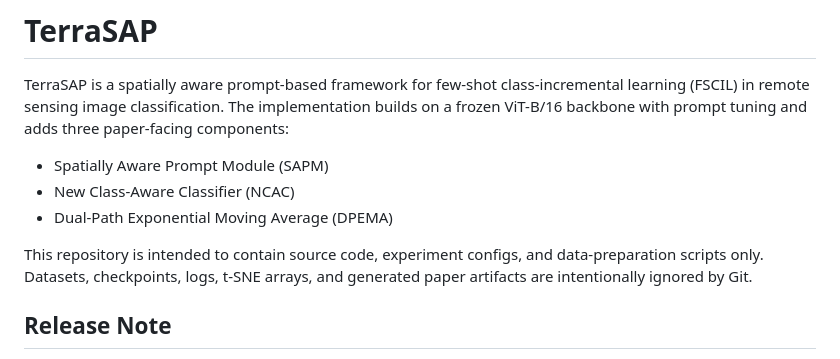
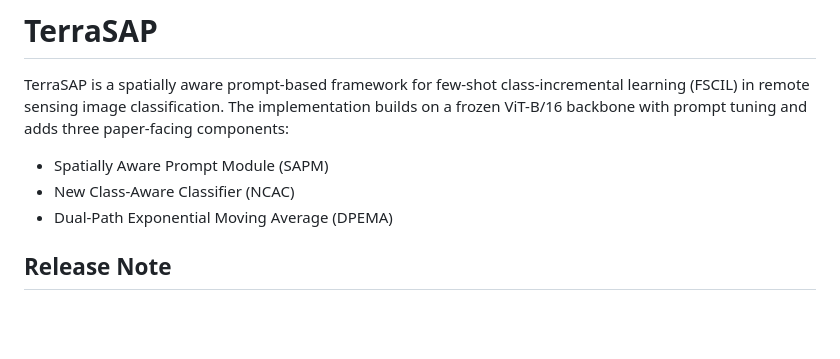
Before and after one commit to Zakura-sa/TerraSAP, a Markdown page: README.md, the part around the change. Drawn GitHub-style; blank space fills up the shorter version.

Commit message:
Update README to clarify repository purpose
Removed outdated information about repository contents.

```diff
--- a/README.md
+++ b/README.md
@@ -5,8 +5,6 @@ TerraSAP is a spatially aware prompt-based framework for few-shot class-incremen
 - Spatially Aware Prompt Module (SAPM)
 - New Class-Aware Classifier (NCAC)
 - Dual-Path Exponential Moving Average (DPEMA)
-
-This repository is intended to contain source code, experiment configs, and data-preparation scripts only. Datasets, checkpoints, logs, t-SNE arrays, and generated paper artifacts are intentionally ignored by Git.
 
 ## Release Note
 
```
